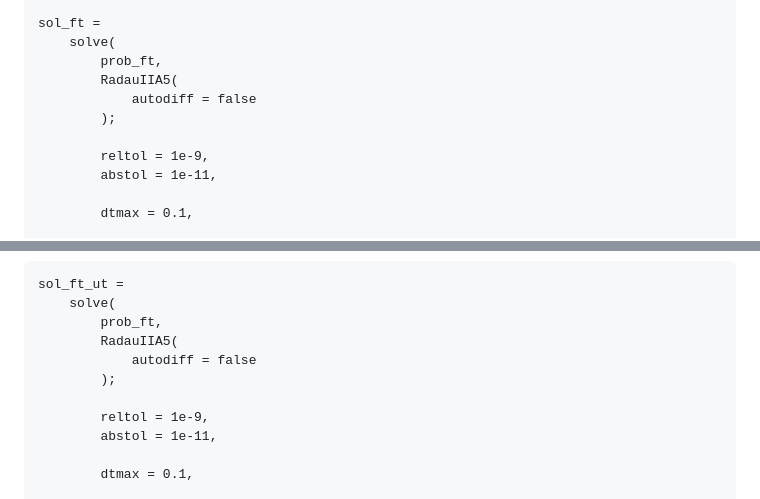
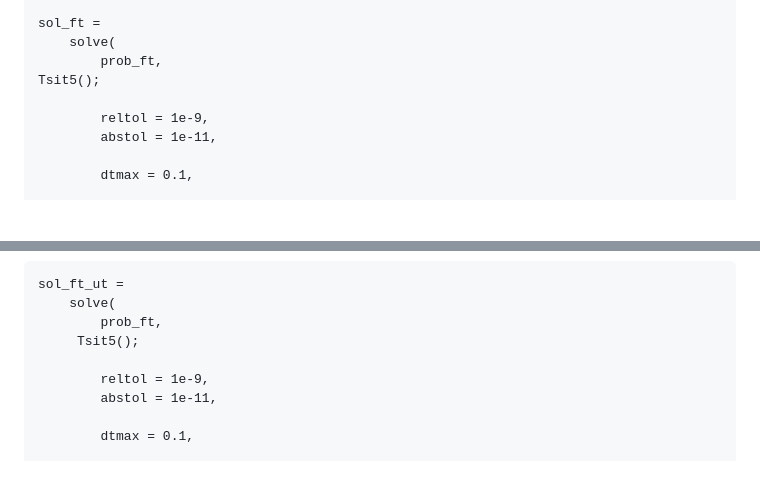
Before and after one commit to AnasXbouali/FT_Observer, a Markdown page: docs/src/feedback1.md, 2 parts joined by grey strips. GitHub-like rendering; blank space fills up the shorter version.

Commit message:
Replace RadauIIA5 with Tsit5 in feedback1.md

```diff
--- a/docs/src/feedback1.md
+++ b/docs/src/feedback1.md
@@ -1088,9 +1088,7 @@ prob_ft =
 sol_ft =
     solve(
         prob_ft,
-        RadauIIA5(
-            autodiff = false
-        );
+Tsit5();
 
         reltol = 1e-9,
         abstol = 1e-11,
@@ -1417,9 +1415,7 @@ The finite-time-observer-based closed loop with $\widetilde u_1$:
 sol_ft_ut =
     solve(
         prob_ft,
-        RadauIIA5(
-            autodiff = false
-        );
+     Tsit5();
 
         reltol = 1e-9,
         abstol = 1e-11,
```
